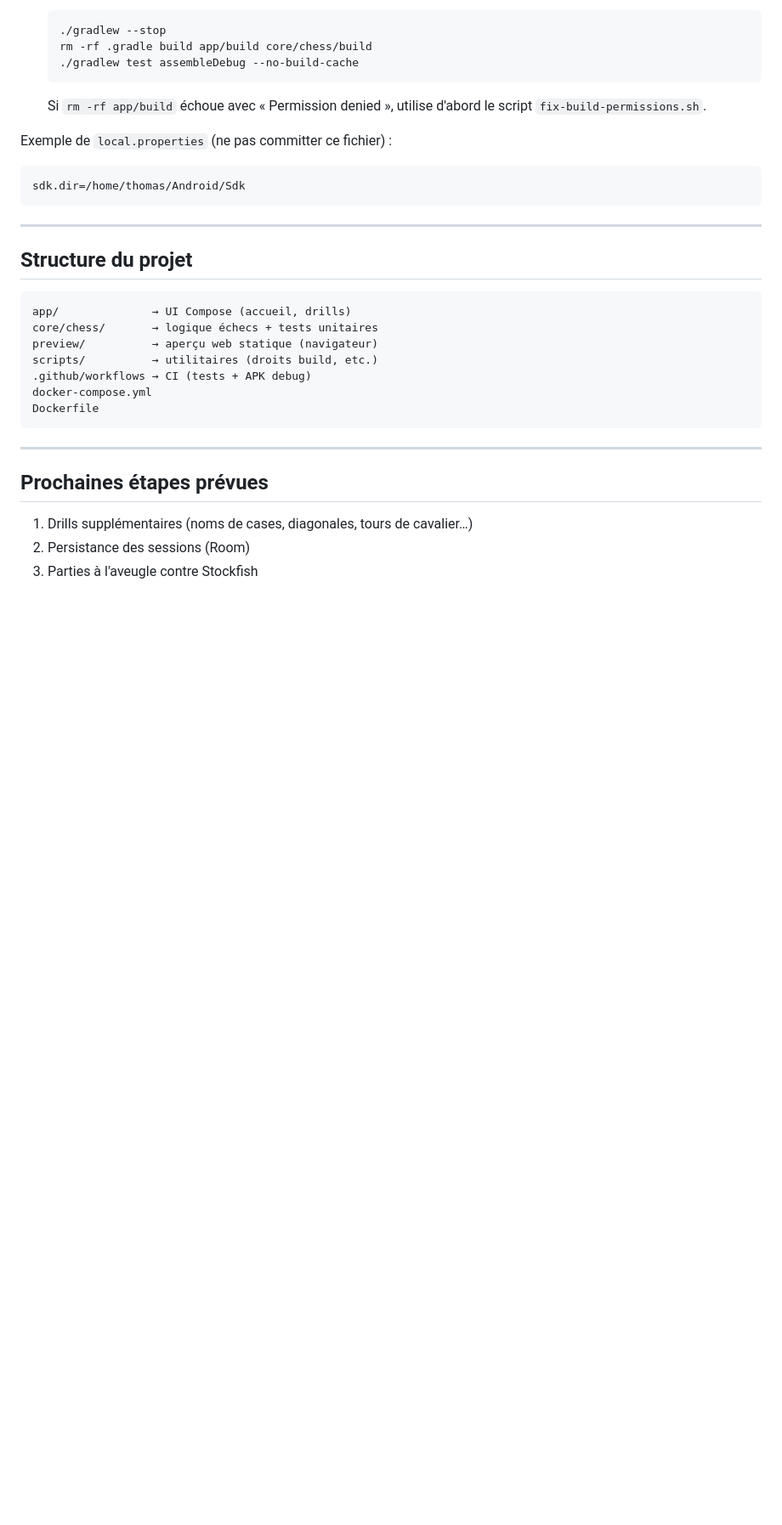
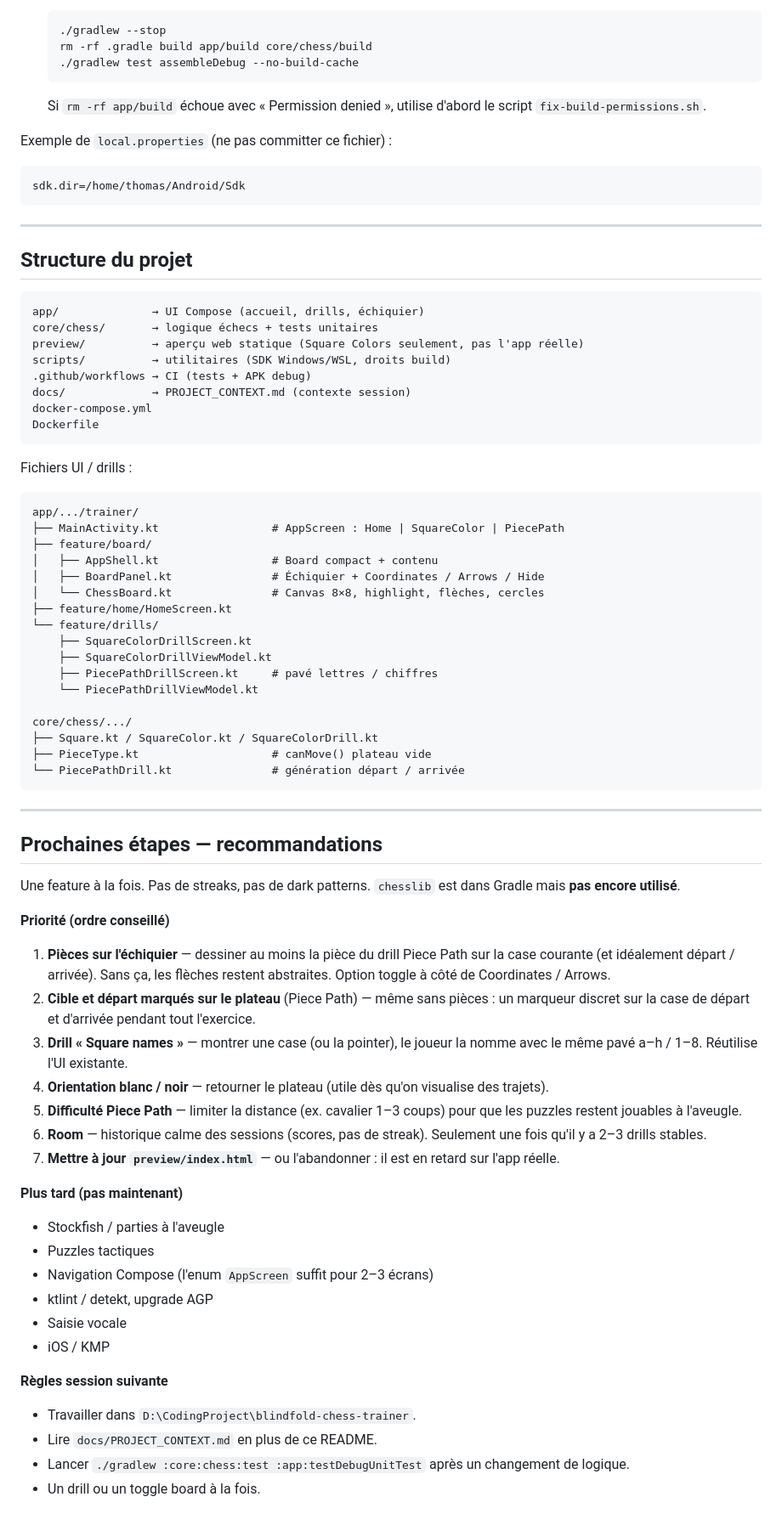
Before and after one commit to Thomas-L-debug/blindfold-chess-trainer, a Markdown page: README.md, the part around one of its changes. Shown at 85% size. Rendered like a GitHub page; blank space fills up the shorter version.

````diff
--- a/README.md
+++ b/README.md
@@ -406,19 +421,66 @@ sdk.dir=/home/thomas/Android/Sdk
 ## Structure du projet
 
 ```
-app/              → UI Compose (accueil, drills)
+app/              → UI Compose (accueil, drills, échiquier)
 core/chess/       → logique échecs + tests unitaires
-preview/          → aperçu web statique (navigateur)
-scripts/          → utilitaires (droits build, etc.)
+preview/          → aperçu web statique (Square Colors seulement, pas l'app réelle)
+scripts/          → utilitaires (SDK Windows/WSL, droits build)
 .github/workflows → CI (tests + APK debug)
+docs/             → PROJECT_CONTEXT.md (contexte session)
 docker-compose.yml
 Dockerfile
 ```
 
+Fichiers UI / drills :
+
+```
+app/.../trainer/
+├── MainActivity.kt                 # AppScreen : Home | SquareColor | PiecePath
+├── feature/board/
+│   ├── AppShell.kt                 # Board compact + contenu
+│   ├── BoardPanel.kt               # Échiquier + Coordinates / Arrows / Hide
+│   └── ChessBoard.kt               # Canvas 8×8, highlight, flèches, cercles
+├── feature/home/HomeScreen.kt
+└── feature/drills/
+    ├── SquareColorDrillScreen.kt
+    ├── SquareColorDrillViewModel.kt
+    ├── PiecePathDrillScreen.kt     # pavé lettres / chiffres
+    └── PiecePathDrillViewModel.kt
+
+core/chess/.../
+├── Square.kt / SquareColor.kt / SquareColorDrill.kt
+├── PieceType.kt                    # canMove() plateau vide
+└── PiecePathDrill.kt               # génération départ / arrivée
+```
+
 ---
 
-## Prochaines étapes prévues
+## Prochaines étapes — recommandations
 
-1. Drills supplémentaires (noms de cases, diagonales, tours de cavalier…)
-2. Persistance des sessions (Room)
-3. Parties à l'aveugle contre Stockfish
+Une feature à la fois. Pas de streaks, pas de dark patterns. `chesslib` est dans Gradle mais **pas encore utilisé**.
+
+**Priorité (ordre conseillé)**
+
+1. **Pièces sur l'échiquier** — dessiner au moins la pièce du drill Piece Path sur la case courante (et idéalement départ / arrivée). Sans ça, les flèches restent abstraites. Option toggle à côté de Coordinates / Arrows.
+2. **Cible et départ marqués sur le plateau** (Piece Path) — même sans pièces : un marqueur discret sur la case de départ et d'arrivée pendant tout l'exercice.
+3. **Drill « Square names »** — montrer une case (ou la pointer), le joueur la nomme avec le même pavé a–h / 1–8. Réutilise l'UI existante.
+4. **Orientation blanc / noir** — retourner le plateau (utile dès qu'on visualise des trajets).
+5. **Difficulté Piece Path** — limiter la distance (ex. cavalier 1–3 coups) pour que les puzzles restent jouables à l'aveugle.
+6. **Room** — historique calme des sessions (scores, pas de streak). Seulement une fois qu'il y a 2–3 drills stables.
+7. **Mettre à jour `preview/index.html`** — ou l'abandonner : il est en retard sur l'app réelle.
+
+**Plus tard (pas maintenant)**
+
+- Stockfish / parties à l'aveugle
+- Puzzles tactiques
+- Navigation Compose (l'enum `AppScreen` suffit pour 2–3 écrans)
+- ktlint / detekt, upgrade AGP
+- Saisie vocale
+- iOS / KMP
+
+**Règles session suivante**
+
+- Travailler dans `D:\CodingProject\blindfold-chess-trainer`.
+- Lire `docs/PROJECT_CONTEXT.md` en plus de ce README.
+- Lancer `./gradlew :core:chess:test :app:testDebugUnitTest` après un changement de logique.
+- Un drill ou un toggle board à la fois.
````
Also changed, not shown: other parts of README.md (+31 -16 lines), docs/PROJECT_CONTEXT.md (+91 -74 lines).
